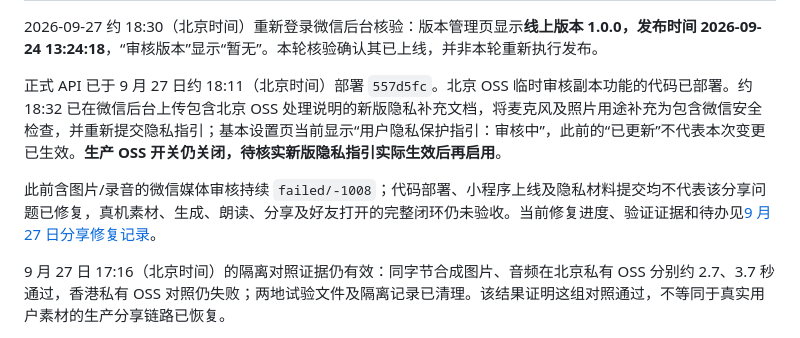
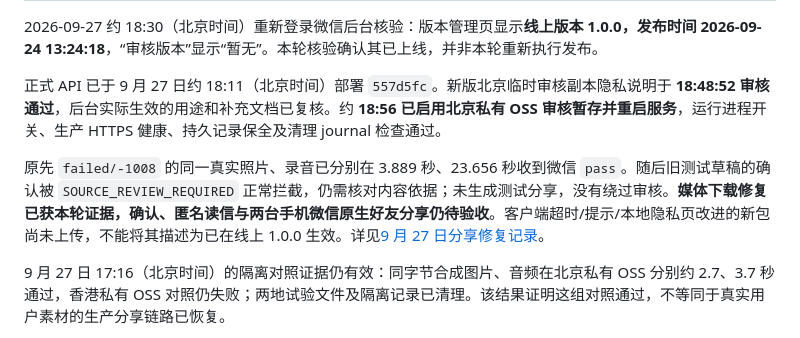
Before and after one commit to KamiZackJ/warm-letter-ai-family, a Markdown page: docs/PRODUCTION_RELEASE_1_0_0_2026-09-23.md, the part around one of its changes. Drawn GitHub-style.

```diff
--- a/docs/PRODUCTION_RELEASE_1_0_0_2026-09-23.md
+++ b/docs/PRODUCTION_RELEASE_1_0_0_2026-09-23.md
@@ -6,9 +6,9 @@
 
 2026-09-27 约 18:30（北京时间）重新登录微信后台核验：版本管理页显示**线上版本 1.0.0，发布时间 2026-09-24 13:24:18**，“审核版本”显示“暂无”。本轮核验确认其已上线，并非本轮重新执行发布。
 
-正式 API 已于 9 月 27 日约 18:11（北京时间）部署 `557d5fc`。北京 OSS 临时审核副本功能的代码已部署。约 18:32 已在微信后台上传包含北京 OSS 处理说明的新版隐私补充文档，将麦克风及照片用途补充为包含微信安全检查，并重新提交隐私指引；基本设置页当前显示“用户隐私保护指引：审核中”，此前的“已更新”不代表本次变更已生效。**生产 OSS 开关仍关闭，待核实新版隐私指引实际生效后再启用**。
+正式 API 已于 9 月 27 日约 18:11（北京时间）部署 `557d5fc`。新版北京临时审核副本隐私说明于 **18:48:52 审核通过**，后台实际生效的用途和补充文档已复核。约 **18:56 已启用北京私有 OSS 审核暂存并重启服务**，运行进程开关、生产 HTTPS 健康、持久记录保全及清理 journal 检查通过。
 
-此前含图片/录音的微信媒体审核持续 `failed/-1008`；代码部署、小程序上线及隐私材料提交均不代表该分享问题已修复，真机素材、生成、朗读、分享及好友打开的完整闭环仍未验收。当前修复进度、验证证据和待办见[9 月 27 日分享修复记录](./SHARE_REPAIR_2026-09-27.md)。
+原先 `failed/-1008` 的同一真实照片、录音已分别在 3.889 秒、23.656 秒收到微信 `pass`。随后旧测试草稿的确认被 `SOURCE_REVIEW_REQUIRED` 正常拦截，仍需核对内容依据；未生成测试分享，没有绕过审核。**媒体下载修复已获本轮证据，确认、匿名读信与两台手机微信原生好友分享仍待验收**。客户端超时/提示/本地隐私页改进的新包尚未上传，不能将其描述为已在线上 1.0.0 生效。详见[9 月 27 日分享修复记录](./SHARE_REPAIR_2026-09-27.md)。
 
 9 月 27 日 17:16（北京时间）的隔离对照证据仍有效：同字节合成图片、音频在北京私有 OSS 分别约 2.7、3.7 秒通过，香港私有 OSS 对照仍失败；两地试验文件及隔离记录已清理。该结果证明这组对照通过，不等同于真实用户素材的生产分享链路已恢复。
 
```
Also changed, not shown: other parts of docs/PRODUCTION_RELEASE_1_0_0_2026-09-23.md (+1 -1 lines), deploy/ubuntu/README.md (+1 -1 lines), docs/SHARE_REPAIR_2026-09-27.md (+13 -3 lines).
